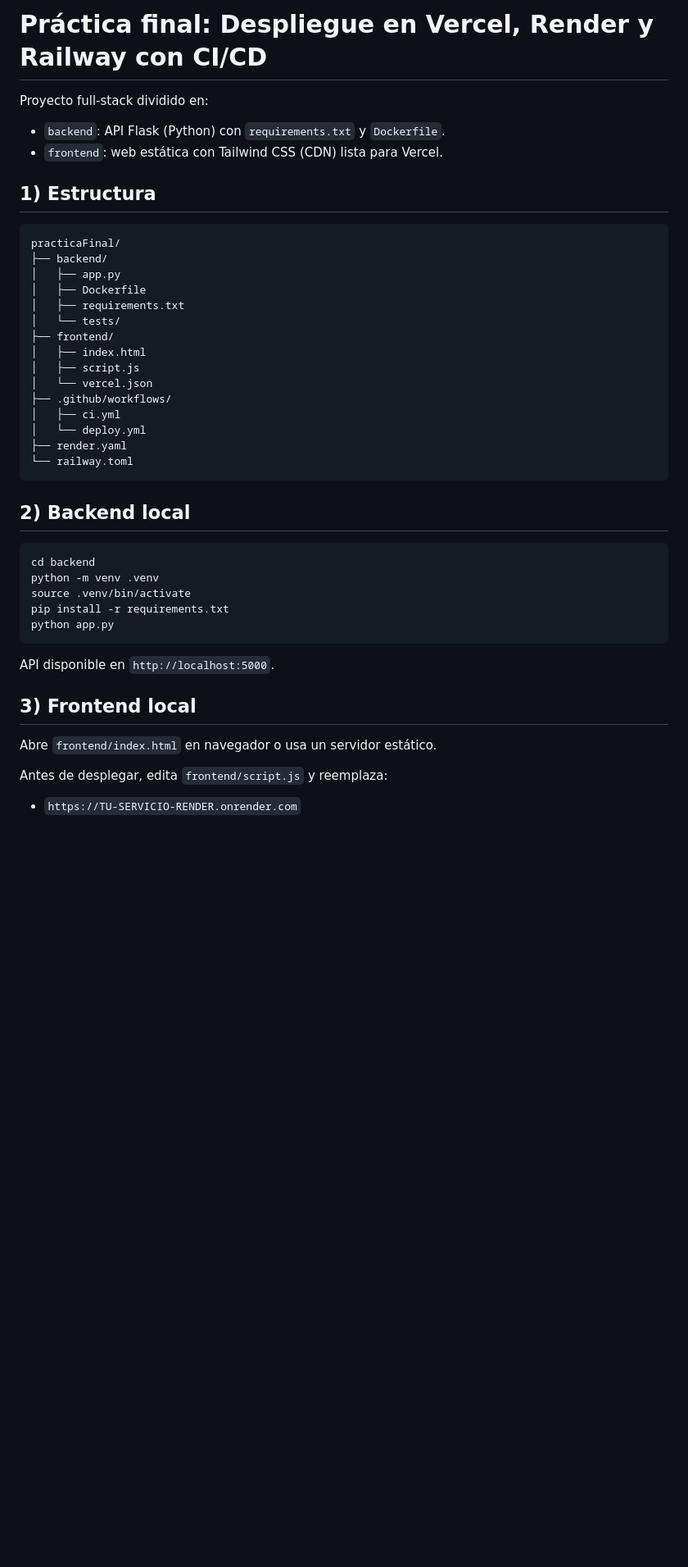
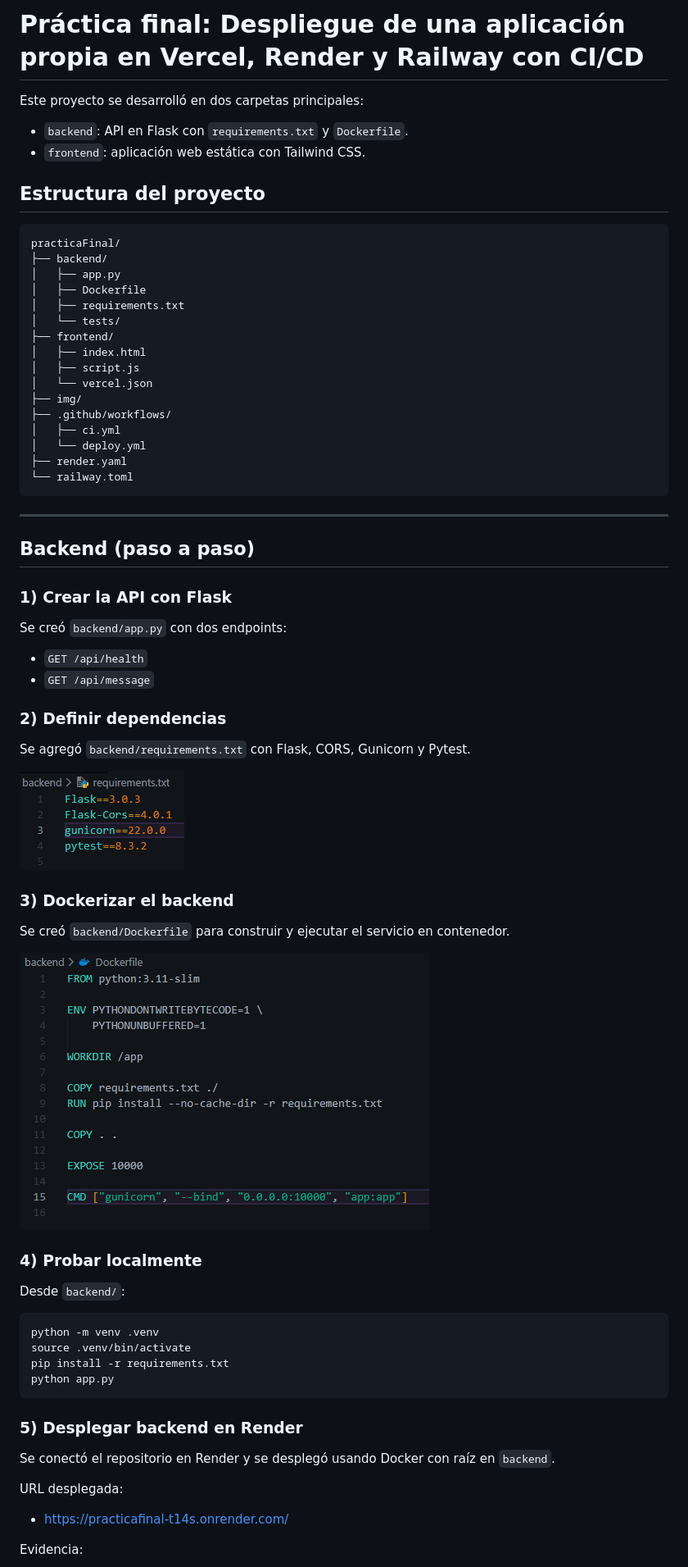
Before and after one commit to AgustinRH/practicaFinal, a Markdown page: README.md, the part around one of its changes. Shown at 82% size. Drawn GitHub-style; pictures changed too: img/dockerfile.png (added), img/requirements.png (added); blank space fills up the shorter version.

Commit message:
probar ci

````diff
--- a/README.md
+++ b/README.md
@@ -1,11 +1,11 @@
-# Práctica final: Despliegue en Vercel, Render y Railway con CI/CD
+# Práctica final: Despliegue de una aplicación propia en Vercel, Render y Railway con CI/CD
 
-Proyecto full-stack dividido en:
+Este proyecto se desarrolló en dos carpetas principales:
 
-- `backend`: API Flask (Python) con `requirements.txt` y `Dockerfile`.
-- `frontend`: web estática con Tailwind CSS (CDN) lista para Vercel.
+- `backend`: API en Flask con `requirements.txt` y `Dockerfile`.
+- `frontend`: aplicación web estática con Tailwind CSS.
 
-## 1) Estructura
+## Estructura del proyecto
 
 ```bash
 practicaFinal/
@@ -18,6 +18,7 @@ practicaFinal/
 │   ├── index.html
 │   ├── script.js
 │   └── vercel.json
+├── img/
 ├── .github/workflows/
 │   ├── ci.yml
 │   └── deploy.yml
@@ -25,23 +26,47 @@ practicaFinal/
 └── railway.toml
 ```
 
-## 2) Backend local
+---
+
+## Backend (paso a paso)
+
+### 1) Crear la API con Flask
+
+Se creó `backend/app.py` con dos endpoints:
+
+- `GET /api/health`
+- `GET /api/message`
+
+### 2) Definir dependencias
+
+Se agregó `backend/requirements.txt` con Flask, CORS, Gunicorn y Pytest.
+
+![requirements](img/requirements.png)
+
+### 3) Dockerizar el backend
+
+Se creó `backend/Dockerfile` para construir y ejecutar el servicio en contenedor.
+
+![dockerfile](img/dockerfile.png)
+
+### 4) Probar localmente
+
+Desde `backend/`:
 
 ```bash
-cd backend
 python -m venv .venv
 source .venv/bin/activate
 pip install -r requirements.txt
 python app.py
 ```
 
-API disponible en `http://localhost:5000`.
+### 5) Desplegar backend en Render
 
-## 3) Frontend local
+Se conectó el repositorio en Render y se desplegó usando Docker con raíz en `backend`.
 
-Abre `frontend/index.html` en navegador o usa un servidor estático.
+URL desplegada:
 
-Antes de desplegar, edita `frontend/script.js` y reemplaza:
+- https://practicafinal-t14s.onrender.com/
 
-- `https://TU-SERVICIO-RENDER.onrender.com`
+Evidencia:
 
````
Also changed, not shown: other parts of README.md (+46 -39 lines), img/Imagen_final.png (added), img/evidencias_deploys_hook.png (added), img/final-backend.png (added), img/vercel_desplegado.png (added).
